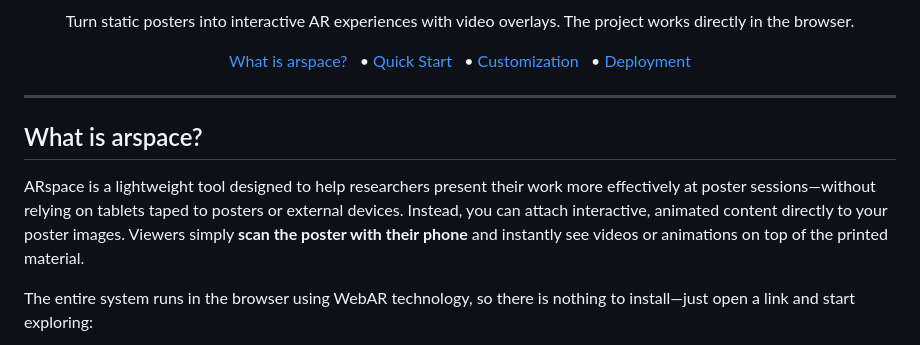
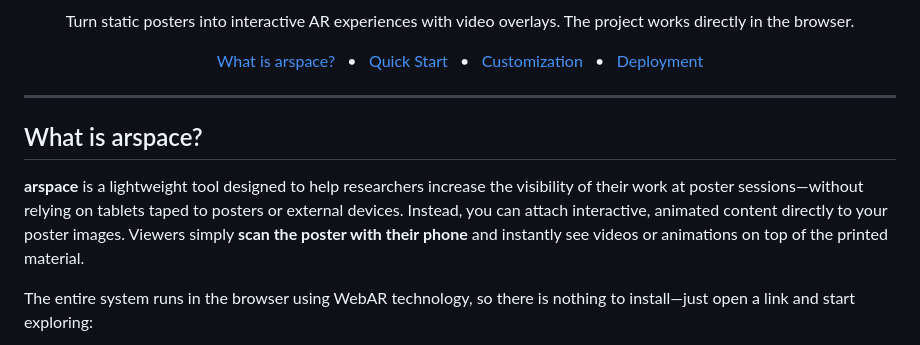
Before and after one commit to emb-ai/arspace, a Markdown page: README.md, the part around the change. Drawn GitHub-style.

```diff
--- a/README.md
+++ b/README.md
@@ -7,17 +7,17 @@
 </p>
 
 <p align="center">
-  <a href="#what-is-it"> What is arspace? &nbsp; </a> •
-  <a href="#quick-start"> Quick Start &nbsp; </a> •
-  <a href="#customization"> Customization &nbsp; </a> •
-  <a href="#deployment"> Deployment </a>
+  <a href="#what-is">What is arspace?</a> &nbsp; • &nbsp;
+  <a href="#quick-start">Quick Start</a> &nbsp; • &nbsp;
+  <a href="#customization">Customization</a> &nbsp; • &nbsp;
+  <a href="#deployment">Deployment</a>
 </p>
 
 ---
 
 ## What is arspace?
 
-ARspace is a lightweight tool designed to help researchers present their work more effectively at poster sessions—without relying on tablets taped to posters or external devices. Instead, you can attach interactive, animated content directly to your poster images. Viewers simply **scan the poster with their phone** and instantly see videos or animations on top of the printed material.
+**arspace** is a lightweight tool designed to help researchers increase the visibility of their work at poster sessions—without relying on tablets taped to posters or external devices. Instead, you can attach interactive, animated content directly to your poster images. Viewers simply **scan the poster with their phone** and instantly see videos or animations on top of the printed material.
 
 The entire system runs in the browser using WebAR technology, so there is nothing to install—just open a link and start exploring:
 
```
